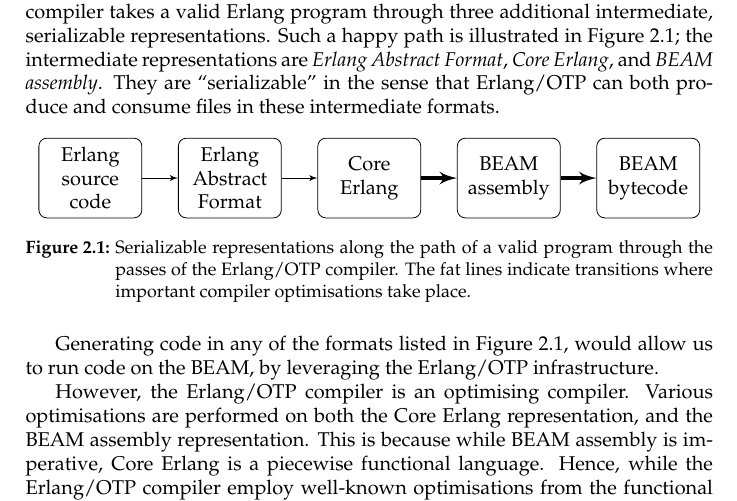
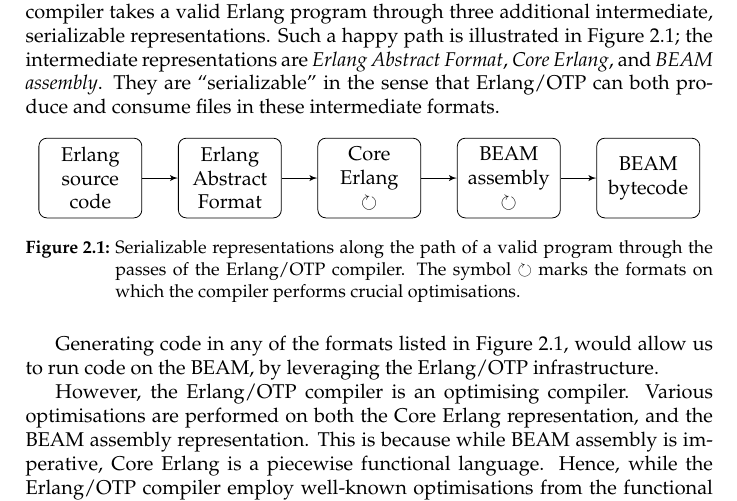
Before and after one commit to emerald/TR-Towards-a-BEAMing-Emerald, a LaTeX document (latex/master.tex, which reads latex/02-Analysis/01-Running-Anything-on-the-BEAM.tex): part of page 6 of 9, cut so that both start at the same text. Compiled offline with pdfLaTeX.

Commit message:
Mark the formats where optimisations take place

```diff
--- a/latex/02-Analysis/01-Running-Anything-on-the-BEAM.tex
+++ b/latex/02-Analysis/01-Running-Anything-on-the-BEAM.tex
@@ -20,6 +20,8 @@ intermediate representations are \emph{Erlang Abstract Format},
 ``serializable'' in the sense that Erlang/OTP can both produce and
 consume files in these intermediate formats.
 
+\NewDocumentCommand\optimizing{}{$\circlearrowright$}
+
 \begin{figure}[h]
 \centering
 \tikzstyle{block} = [rectangle, draw,
@@ -32,19 +34,19 @@ consume files in these intermediate formats.
 \begin{tikzpicture}[auto]
 \node (source) [block] {Erlang source code};
 \node (absform) [block, right of=source] {Erlang Abstract Format};
-\node (core) [block, right of=absform] {Core Erlang};
-\node (asm) [block, right of=core] {BEAM assembly};
+\node (core) [block, right of=absform] {Core Erlang\\ \optimizing{}};
+\node (asm) [block, right of=core] {BEAM assembly\\ \optimizing{}};
 \node (bin) [block, right of=asm] {BEAM bytecode};
 \path [line] (source) -> (absform);
 \path [line] (absform) -> (core);
-\path [line, optimizing] (core) -> (asm);
-\path [line, optimizing] (asm) -> (bin);
+\path [line] (core) -> (asm);
+\path [line] (asm) -> (bin);
 \end{tikzpicture}
 
 \caption{Serializable representations along the path of a valid
-program through the passes of the Erlang/OTP compiler. The fat lines
-indicate transitions where important compiler optimisations take
-place.}
+program through the passes of the Erlang/OTP compiler. The symbol
+\optimizing{} marks the formats on which the compiler performs crucial
+optimisations.}
 
 \label{fig:serializable-representations}
 \end{figure}
```
